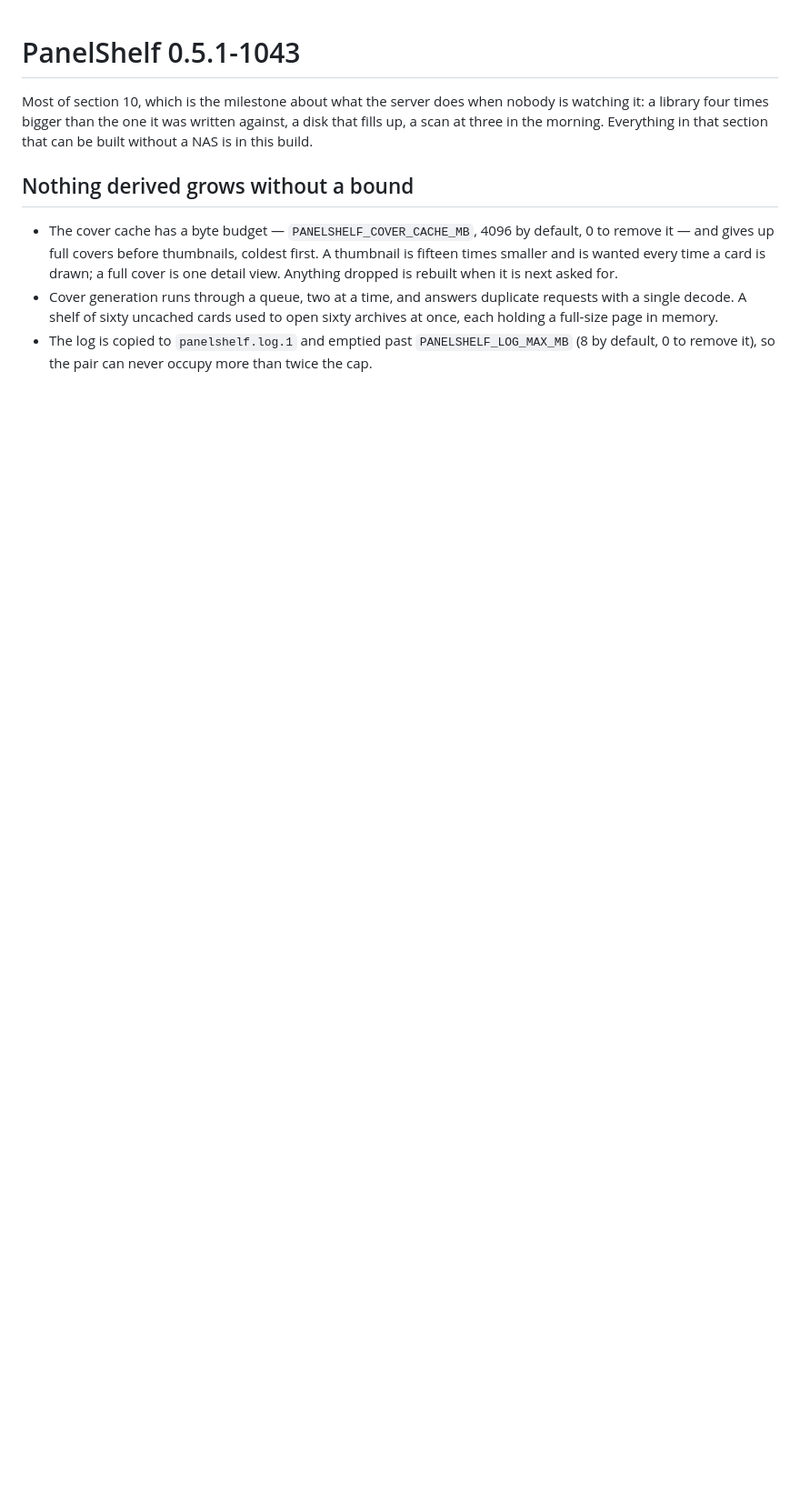
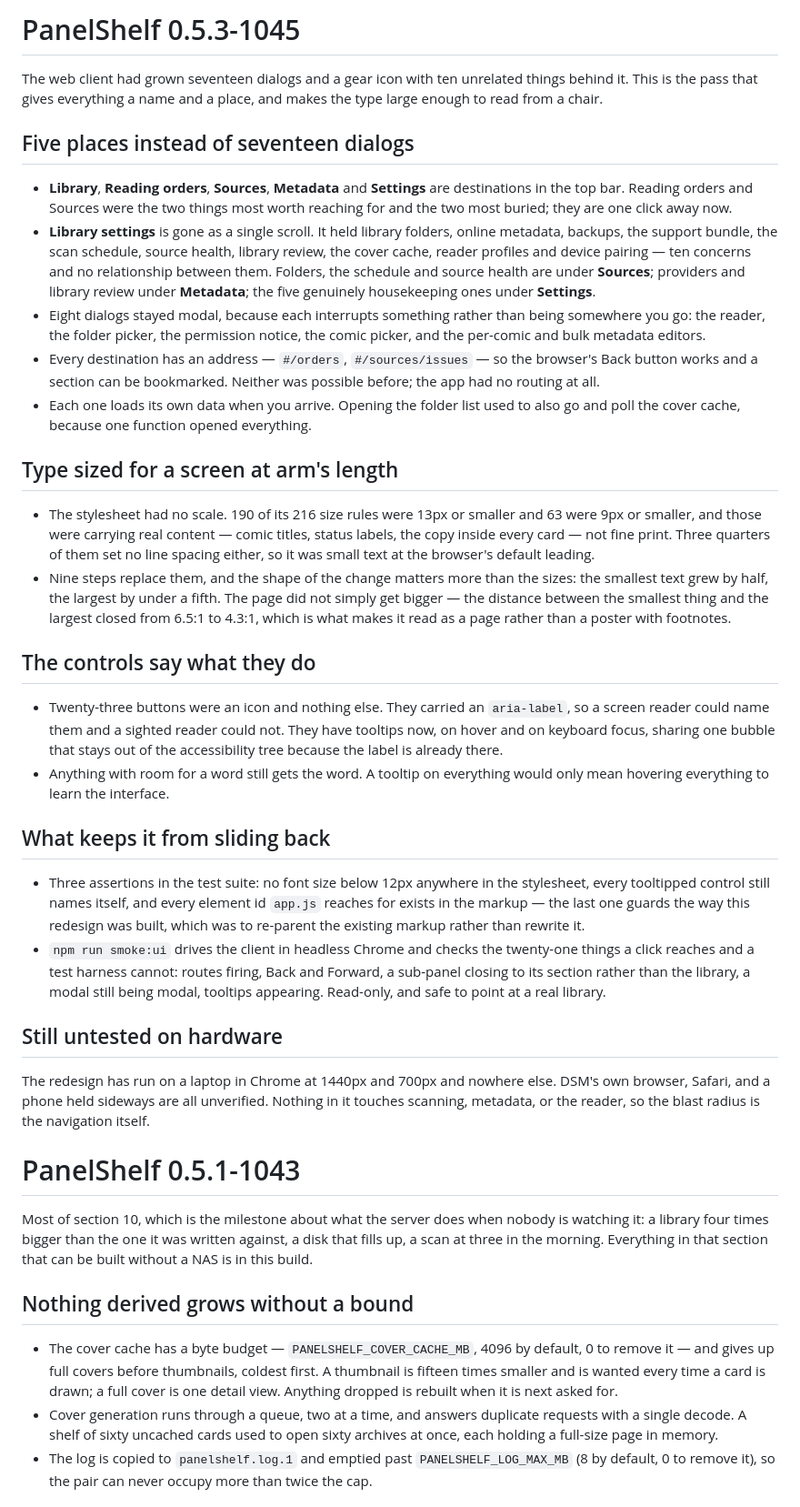
Before and after one commit to raidel7/panelshelf, a Markdown page: RELEASE_NOTES.md, the part around the change. Shown at 91% size. Rendered like a GitHub page; blank space fills up the shorter version.

Commit message:
docs: release notes for 0.5.3-1045
0.5.2 shipped without an entry, which was defensible for a bug-fix roll-up.
This one changes where every control in the web client lives, so a note that
says which menu became which destination is the difference between an upgrade
and a scavenger hunt.

```diff
--- a/RELEASE_NOTES.md
+++ b/RELEASE_NOTES.md
@@ -1,3 +1,72 @@
+# PanelShelf 0.5.3-1045
+
+The web client had grown seventeen dialogs and a gear icon with ten unrelated
+things behind it. This is the pass that gives everything a name and a place, and
+makes the type large enough to read from a chair.
+
+## Five places instead of seventeen dialogs
+
+- **Library**, **Reading orders**, **Sources**, **Metadata** and **Settings** are
+  destinations in the top bar. Reading orders and Sources were the two things
+  most worth reaching for and the two most buried; they are one click away now.
+- **Library settings** is gone as a single scroll. It held library folders,
+  online metadata, backups, the support bundle, the scan schedule, source health,
+  library review, the cover cache, reader profiles and device pairing — ten
+  concerns and no relationship between them. Folders, the schedule and source
+  health are under **Sources**; providers and library review under **Metadata**;
+  the five genuinely housekeeping ones under **Settings**.
+- Eight dialogs stayed modal, because each interrupts something rather than being
+  somewhere you go: the reader, the folder picker, the permission notice, the
+  comic picker, and the per-comic and bulk metadata editors.
+- Every destination has an address — `#/orders`, `#/sources/issues` — so the
+  browser's Back button works and a section can be bookmarked. Neither was
+  possible before; the app had no routing at all.
+- Each one loads its own data when you arrive. Opening the folder list used to
+  also go and poll the cover cache, because one function opened everything.
+
+## Type sized for a screen at arm's length
+
+- The stylesheet had no scale. 190 of its 216 size rules were 13px or smaller and
+  63 were 9px or smaller, and those were carrying real content — comic titles,
+  status labels, the copy inside every card — not fine print. Three quarters of
+  them set no line spacing either, so it was small text at the browser's default
+  leading.
+- Nine steps replace them, and the shape of the change matters more than the
+  sizes: the smallest text grew by half, the largest by under a fifth. The page
+  did not simply get bigger — the distance between the smallest thing and the
+  largest closed from 6.5:1 to 4.3:1, which is what makes it read as a page
+  rather than a poster with footnotes.
+
+## The controls say what they do
+
+- Twenty-three buttons were an icon and nothing else. They carried an
+  `aria-label`, so a screen reader could name them and a sighted reader could
+  not. They have tooltips now, on hover and on keyboard focus, sharing one
+  bubble that stays out of the accessibility tree because the label is already
+  there.
+- Anything with room for a word still gets the word. A tooltip on everything
+  would only mean hovering everything to learn the interface.
+
+## What keeps it from sliding back
+
+- Three assertions in the test suite: no font size below 12px anywhere in the
+  stylesheet, every tooltipped control still names itself, and every element id
+  `app.js` reaches for exists in the markup — the last one guards the way this
+  redesign was built, which was to re-parent the existing markup rather than
+  rewrite it.
+- `npm run smoke:ui` drives the client in headless Chrome and checks the
+  twenty-one things a click reaches and a test harness cannot: routes firing,
+  Back and Forward, a sub-panel closing to its section rather than the library,
+  a modal still being modal, tooltips appearing. Read-only, and safe to point at
+  a real library.
+
+## Still untested on hardware
+
+The redesign has run on a laptop in Chrome at 1440px and 700px and nowhere else.
+DSM's own browser, Safari, and a phone held sideways are all unverified. Nothing
+in it touches scanning, metadata, or the reader, so the blast radius is the
+navigation itself.
+
 # PanelShelf 0.5.1-1043
 
 Most of section 10, which is the milestone about what the server does when
```
